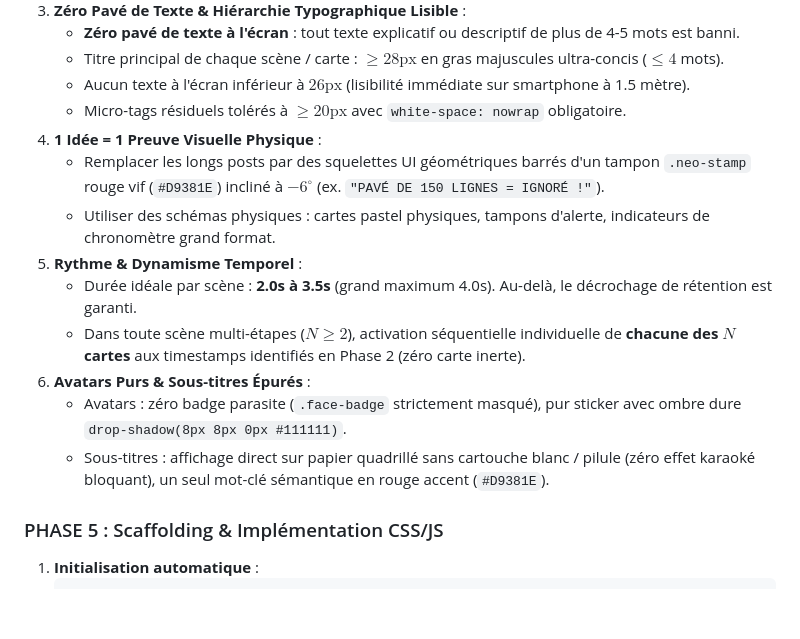
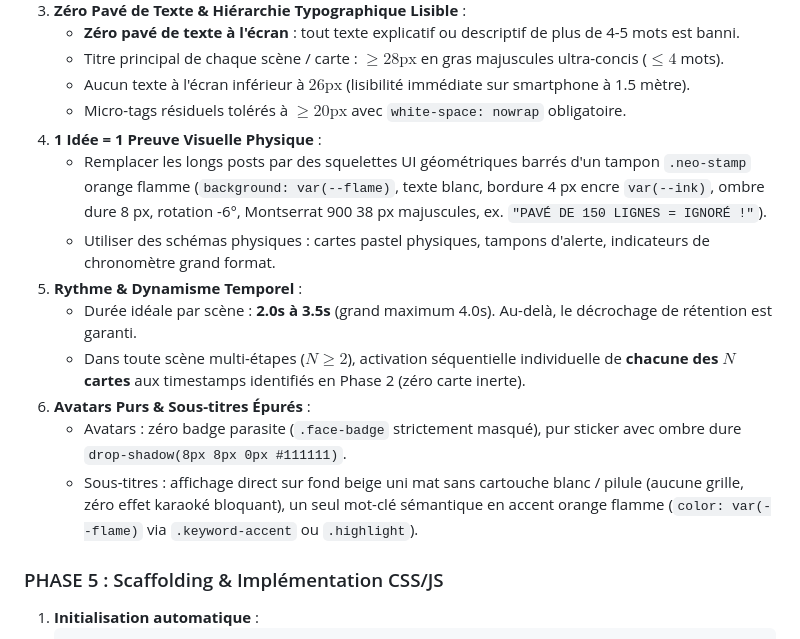
Before and after one commit to Kreesten-hsh/video, a Markdown page: .agents/workflows/produce_video.md, the part around the change. GitHub-like rendering; blank space fills up the shorter version.

Commit message:
docs(workflow): reecriture du tampon neo-stamp et suppression des references grille

```diff
--- a/.agents/workflows/produce_video.md
+++ b/.agents/workflows/produce_video.md
@@ -55,14 +55,14 @@ Consulter le guide complet dans [`VIDEO_PRODUCTION_PLAYBOOK.md`](../../VIDEO_PRO
    - Aucun texte à l'écran inférieur à $26\text{px}$ (lisibilité immédiate sur smartphone à 1.5 mètre).
    - Micro-tags résiduels tolérés à $\ge 20\text{px}$ avec `white-space: nowrap` obligatoire.
 4. **1 Idée = 1 Preuve Visuelle Physique** :
-   - Remplacer les longs posts par des squelettes UI géométriques barrés d'un tampon `.neo-stamp` rouge vif (`#D9381E`) incliné à $-6^\circ$ (ex. `"PAVÉ DE 150 LIGNES = IGNORÉ !"`).
+   - Remplacer les longs posts par des squelettes UI géométriques barrés d'un tampon `.neo-stamp` orange flamme (`background: var(--flame)`, texte blanc, bordure 4 px encre `var(--ink)`, ombre dure 8 px, rotation -6°, Montserrat 900 38 px majuscules, ex. `"PAVÉ DE 150 LIGNES = IGNORÉ !"`).
    - Utiliser des schémas physiques : cartes pastel physiques, tampons d'alerte, indicateurs de chronomètre grand format.
 5. **Rythme & Dynamisme Temporel** :
    - Durée idéale par scène : **2.0s à 3.5s** (grand maximum 4.0s). Au-delà, le décrochage de rétention est garanti.
    - Dans toute scène multi-étapes ($N \ge 2$), activation séquentielle individuelle de **chacune des $N$ cartes** aux timestamps identifiés en Phase 2 (zéro carte inerte).
 6. **Avatars Purs & Sous-titres Épurés** :
    - Avatars : zéro badge parasite (`.face-badge` strictement masqué), pur sticker avec ombre dure `drop-shadow(8px 8px 0px #111111)`.
-   - Sous-titres : affichage direct sur papier quadrillé sans cartouche blanc / pilule (zéro effet karaoké bloquant), un seul mot-clé sémantique en rouge accent (`#D9381E`).
+   - Sous-titres : affichage direct sur fond beige uni mat sans cartouche blanc / pilule (aucune grille, zéro effet karaoké bloquant), un seul mot-clé sémantique en accent orange flamme (`color: var(--flame)` via `.keyword-accent` ou `.highlight`).
 
 ### PHASE 5 : Scaffolding & Implémentation CSS/JS
 1. **Initialisation automatique** :
```
Also changed, not shown: docs/ARCHITECTURE.md (+1 -1 lines).
